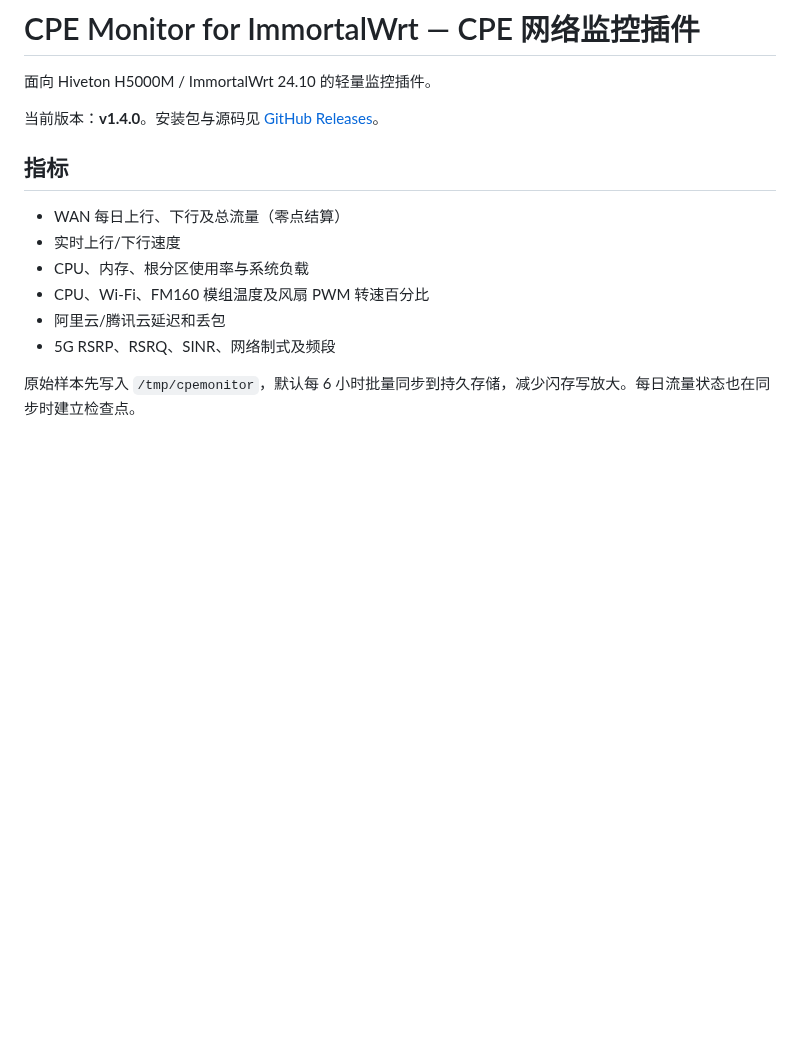
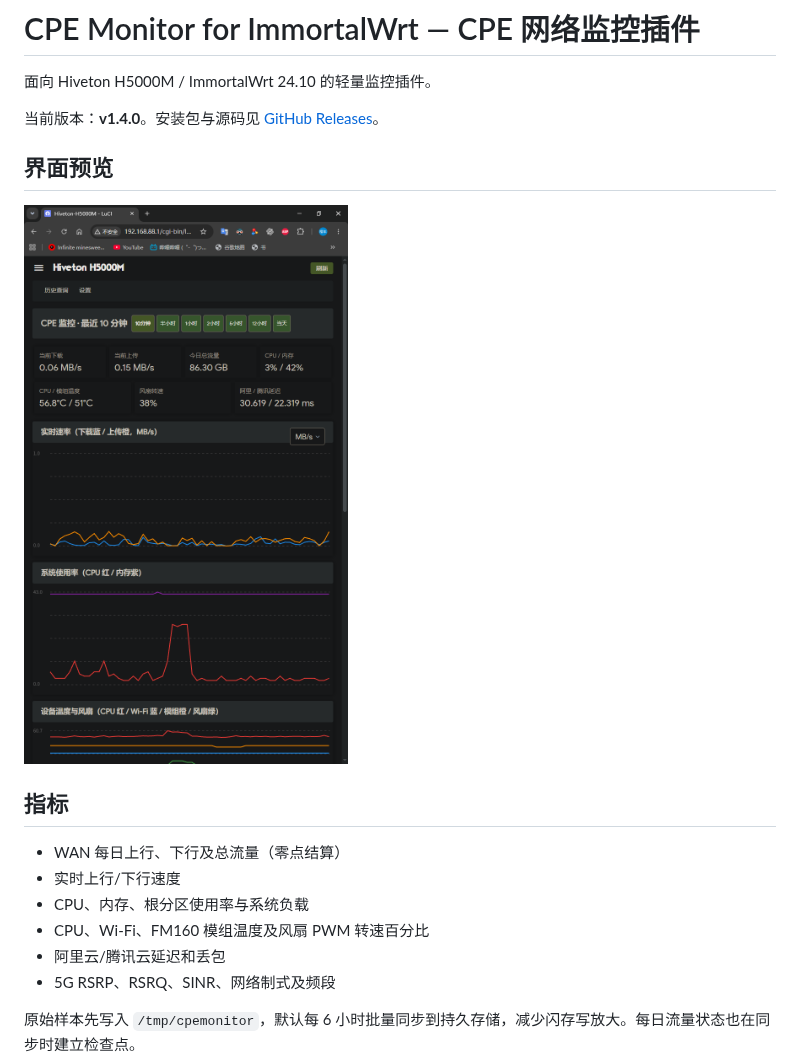
Before and after one commit to xiaokeikei/luci-app-cpemonitor, a Markdown page: README.md, the part around the change. GitHub-like rendering; pictures changed too: docs/images/cpemonitor-v1.4.0.png (added); blank space fills up the shorter version.

Commit message:
Add v1.4.0 dashboard screenshot to README

```diff
--- a/README.md
+++ b/README.md
@@ -3,6 +3,10 @@
 面向 Hiveton H5000M / ImmortalWrt 24.10 的轻量监控插件。
 
 当前版本：**v1.4.0**。安装包与源码见 [GitHub Releases](https://github.com/xiaokeikei/luci-app-cpemonitor/releases/latest)。
+
+## 界面预览
+
+![CPE 监控 v1.4.0：时间范围筛选与实时监控图表](docs/images/cpemonitor-v1.4.0.png)
 
 ## 指标
 
```
